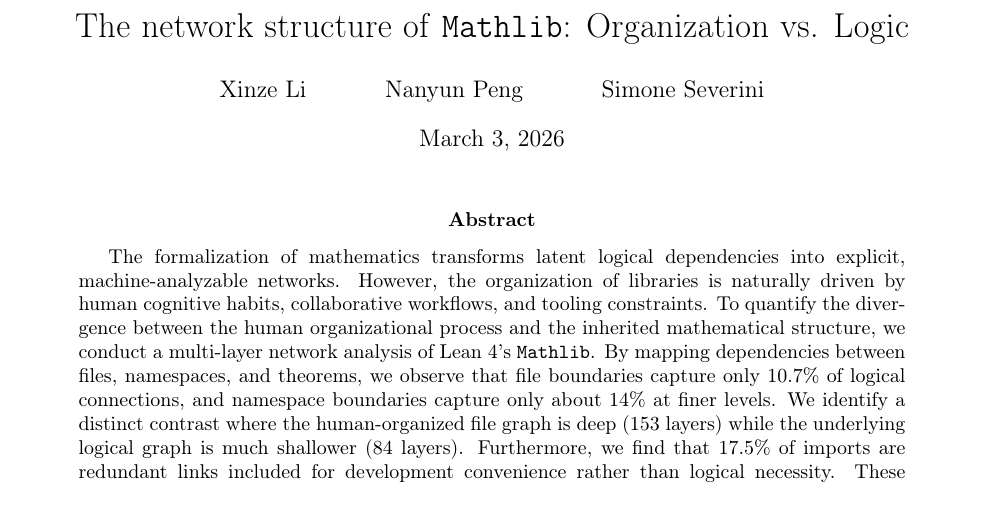
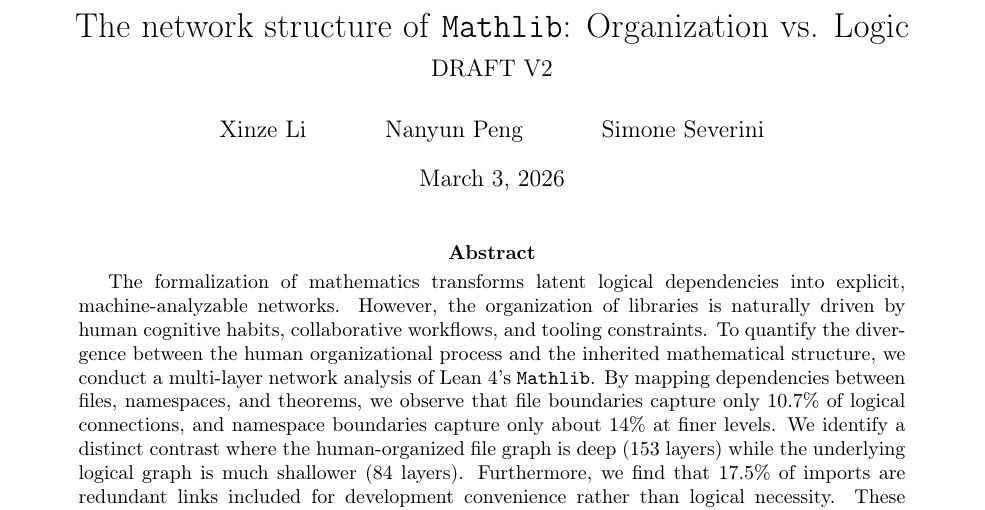
Before and after one commit to MathNetwork/MathlibGraph, a LaTeX paper (paper/main.tex): part of page 1 of 109, cut so that both start at the same text. Compiled offline with pdfLaTeX.

Commit message:
Add DRAFT V2 label below title
Co-Authored-By: Claude Opus 4.6 <noreply@anthropic.com>

```diff
--- a/paper/main.tex
+++ b/paper/main.tex
@@ -1,7 +1,7 @@
 \documentclass[11pt]{article}
 \usepackage{preamble}
 
-\title{The network structure of \texttt{Mathlib}: Organization vs. Logic}
+\title{The network structure of \texttt{Mathlib}: Organization vs. Logic\\[6pt]\large DRAFT V2}
 \author{Xinze Li \and Nanyun Peng \and Simone Severini}
 \date{\today}
 
```
